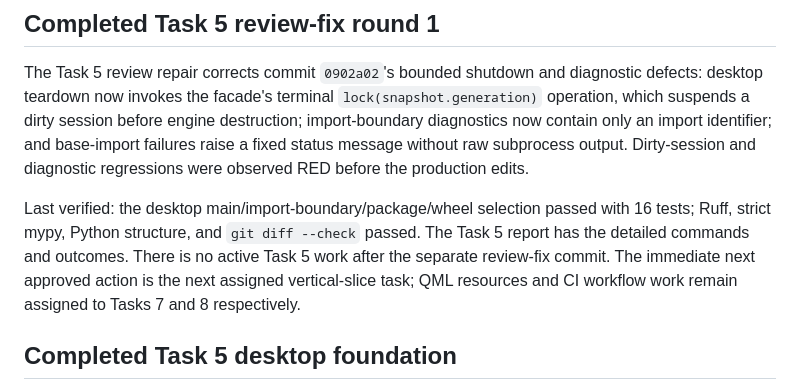
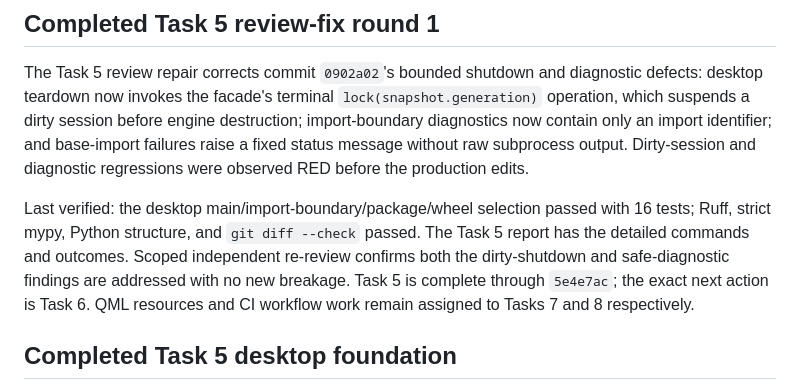
Before and after one commit to caffeineLover/password-bonobo, a Markdown page: docs/PROJECT_MEMORY.md, the part around the change. Drawn GitHub-style.

Commit message:
docs: close desktop foundation review

```diff
--- a/docs/PROJECT_MEMORY.md
+++ b/docs/PROJECT_MEMORY.md
@@ -14,10 +14,11 @@ before the production edits.
 
 Last verified: the desktop main/import-boundary/package/wheel selection passed
 with 16 tests; Ruff, strict mypy, Python structure, and `git diff --check`
-passed.  The Task 5 report has the detailed commands and outcomes.  There is
-no active Task 5 work after the separate review-fix commit.  The immediate next
-approved action is the next assigned vertical-slice task; QML resources and CI
-workflow work remain assigned to Tasks 7 and 8 respectively.
+passed.  The Task 5 report has the detailed commands and outcomes.  Scoped
+independent re-review confirms both the dirty-shutdown and safe-diagnostic
+findings are addressed with no new breakage.  Task 5 is complete through
+`5e4e7ac`; the exact next action is Task 6.  QML resources and CI workflow work
+remain assigned to Tasks 7 and 8 respectively.
 
 ## Completed Task 5 desktop foundation
 
```
